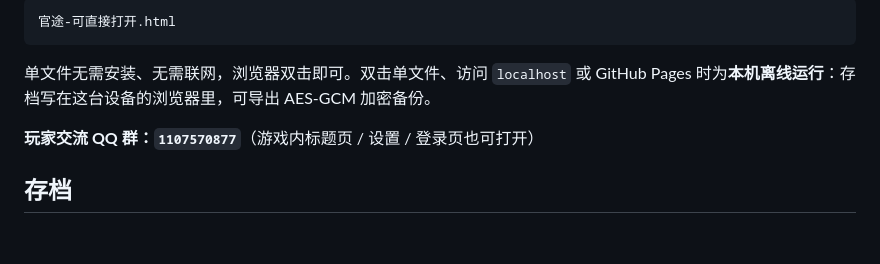
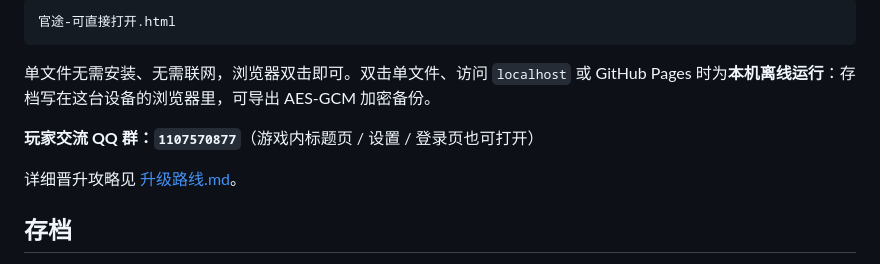
Before and after one commit to houhuizhang80-wq/guantu, a Markdown page: README.md, the part around the change. Drawn GitHub-style; blank space fills up the shorter version.

```diff
--- a/README.md
+++ b/README.md
@@ -17,6 +17,8 @@
 单文件无需安装、无需联网，浏览器双击即可。双击单文件、访问 `localhost` 或 GitHub Pages 时为**本机离线运行**：存档写在这台设备的浏览器里，可导出 AES-GCM 加密备份。
 
 **玩家交流 QQ 群：`1107570877`**（游戏内标题页 / 设置 / 登录页也可打开）
+
+详细晋升攻略见 [升级路线.md](./升级路线.md)。
 
 ## 存档
 
```
Also changed, not shown: 升级路线.md (added, +262 -0 lines).
